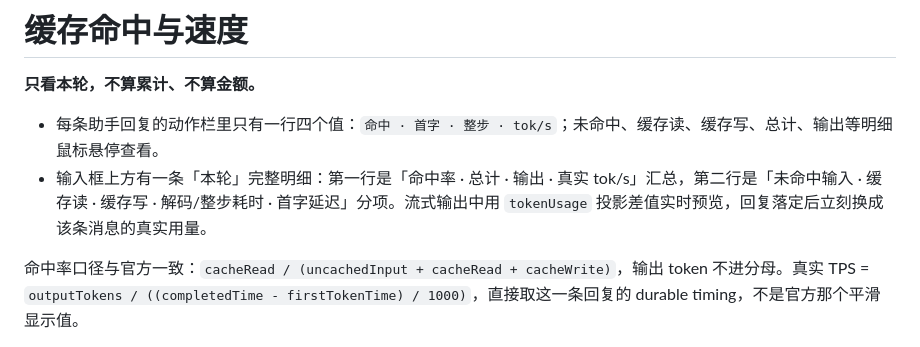
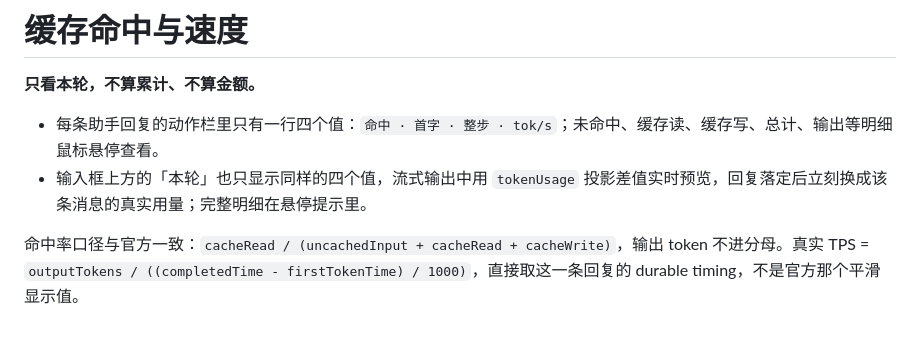
Before and after one commit to dNEryno/dsh-cache-alarm, a Markdown page: docs/DETAIL.md, the part around the change. GitHub-like rendering.

```diff
--- a/docs/DETAIL.md
+++ b/docs/DETAIL.md
@@ -3,7 +3,7 @@
 **只看本轮，不算累计、不算金额。**
 
 - 每条助手回复的动作栏里只有一行四个值：`命中 · 首字 · 整步 · tok/s`；未命中、缓存读、缓存写、总计、输出等明细鼠标悬停查看。
-- 输入框上方有一条「本轮」完整明细：第一行是「命中率 · 总计 · 输出 · 真实 tok/s」汇总，第二行是「未命中输入 · 缓存读 · 缓存写 · 解码/整步耗时 · 首字延迟」分项。流式输出中用 `tokenUsage` 投影差值实时预览，回复落定后立刻换成该条消息的真实用量。
+- 输入框上方的「本轮」也只显示同样的四个值，流式输出中用 `tokenUsage` 投影差值实时预览，回复落定后立刻换成该条消息的真实用量；完整明细在悬停提示里。
 
 命中率口径与官方一致：`cacheRead / (uncachedInput + cacheRead + cacheWrite)`，输出 token 不进分母。真实 TPS = `outputTokens / ((completedTime - firstTokenTime) / 1000)`，直接取这一条回复的 durable timing，不是官方那个平滑显示值。
 
```
Also changed, not shown: CHANGELOG.md (+4 -0 lines), README.md (+4 -6 lines), docs/screenshots/composer.png, 3 other files.
